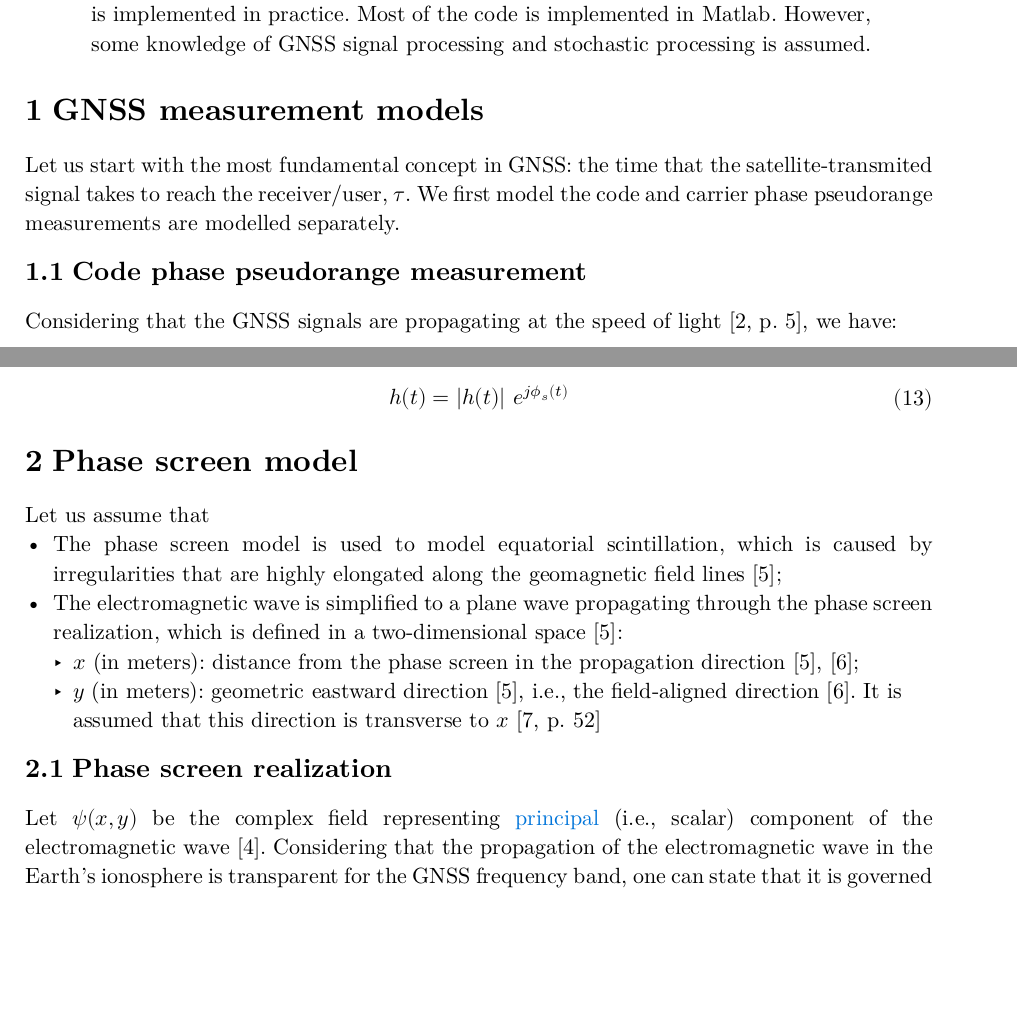
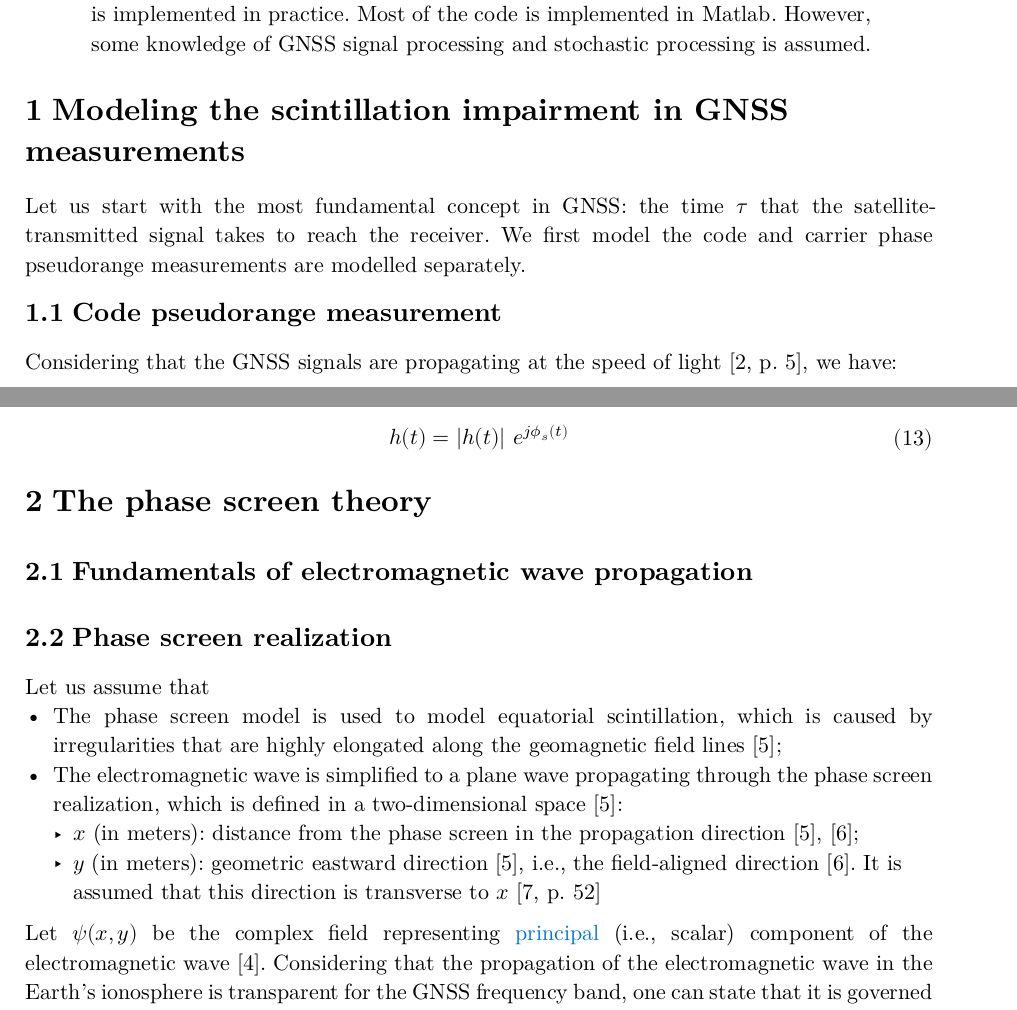
Before and after one commit to tapyu/notes, a Typst document (phase_screen_model/main.typ): two parts of pages 1 and 4 of 6, joined at a grey line, cut so that both start at the same text, the shorter picture padded with empty space. The pictures show the PDF file phase_screen_model/main.pdf that the author committed with the source.

Commit message:
the beginning of the end of my suffering about the phase screen model

```diff
--- a/phase_screen_model/main.typ
+++ b/phase_screen_model/main.typ
@@ -34,5 +34,5 @@
   date: "May 16, 2023",
 )
 
-= GNSS measurement models
+= Modeling the scintillation impairment in GNSS measurements
 
@@ -40,5 +40,5 @@ Let us start with the most fundamental concept in GNSS: the time that the satell
 
-== Code phase pseudorange measurement
+== Code pseudorange measurement
 
 Considering that the GNSS signals are propagating at the speed of light #cite(<teunissenSpringerHandbookGlobal2017>, supplement: "p. 5"), we have:
 
@@ -203,7 +203,7 @@ Finally, the scintillation signal can be modelled as
 
 $ h (t) = |h (t)| e^(j phi.alt_s (t)) $
 
-= Phase screen model
+= The phase screen theory
 
 // #align(center, block(
 //   fill: luma(230),
@@ -211,12 +211,17 @@ $ h (t) = |h (t)| e^(j phi.alt_s (t)) $
 //   radius: 4pt,
 // )[The phase screen model defined a complex field, $psi$, from which $h(t)$ can be derived.])
 
+== Fundamentals of electromagnetic wave propagation
+
+
+
+== Phase screen realization
+
 Let us assume that
 - The phase screen model is used to model equatorial scintillation, which is caused by irregularities that are highly elongated along the geomagnetic field lines @jiaoScintillationSimulationEquatorial2017;
 - The electromagnetic wave is simplified to a plane wave propagating through the phase screen realization, which is defined in a two-dimensional space @jiaoScintillationSimulationEquatorial2017:
   - $x$ (in meters): distance from the phase screen in the propagation direction @jiaoScintillationSimulationEquatorial2017, @xuTwoparameterMultifrequencyGPS2020;
   - $y$ (in meters): geometric eastward direction @jiaoScintillationSimulationEquatorial2017, i.e., the field-aligned direction @xuTwoparameterMultifrequencyGPS2020. It is assumed that this direction is transverse to $x$ #cite(<jiaoLowlatitudeIonosphericScintillation2017>, supplement: "p. 52");
-== Phase screen realization
 
 Let $psi (x, y)$ be the complex field representing #text(fill: blue)[principal] (i.e., scalar) component of the electromagnetic wave @rinoCompactMultifrequencyGNSS2018. Considering that the propagation of the electromagnetic wave in the Earth's ionosphere is transparent for the GNSS frequency band, one can state that it is governed parabolic wave equation (PWE). Once the scalar form of the PWE is sufficient to characterize the complex modulation impairing the plane wave @rinoCompactMultifrequencyGNSS2018, we have that:
 
```
Also changed, not shown: phase_screen_model/main.pdf, phase_screen_model/main.typ (2 more changed lines).
